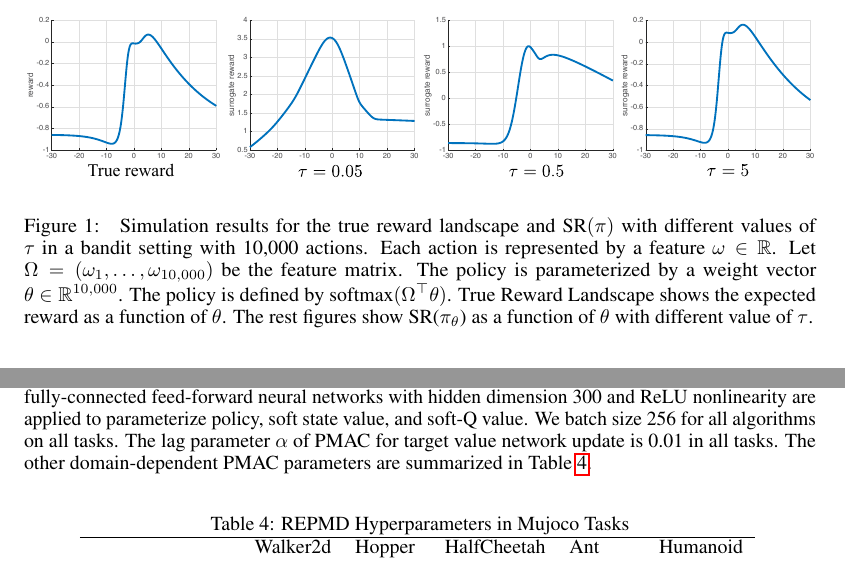
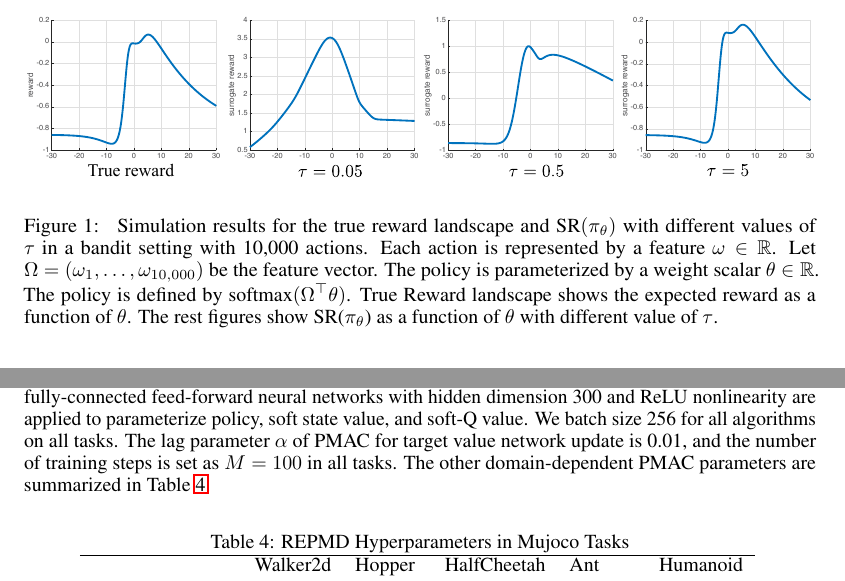
Before and after one commit to jinchengmei/Policy-Mirror-Descent-with-Reversed-KL-Projection, a LaTeX paper (ICLR2019/iclr2019_conference.tex, which reads ICLR2019/appendix.tex, ICLR2019/repmd.tex): two parts of pages 6 and 21 of 21, joined at a grey line, cut so that both start at the same text. Compiled offline with pdfLaTeX.

Commit message:
modify fig 1 caption

```diff
--- a/ICLR2019/appendix.tex
+++ b/ICLR2019/appendix.tex
@@ -438,7 +438,7 @@ For the algorithmic tasks, policy is parameterized by a recurrent neural network
 %\ \ \ \ clip norm & 10 & 10 & 10 & 10 & 40\\
 %\hline
 
-We use standard gaussian policy for all experimented algorithms in the mujoco tasks. Two layer fully-connected feed-forward neural networks with hidden dimension 300 and ReLU nonlinearity are applied to parameterize policy, soft state value, and soft-Q value. We batch size 256 for all algorithms on all tasks. The lag parameter $\alpha$ of PMAC for target value network update is 0.01 in all tasks.  The other domain-dependent PMAC parameters are summarized in \cref{table:paras-mujoco}.
+We use standard gaussian policy for all experimented algorithms in the mujoco tasks. Two layer fully-connected feed-forward neural networks with hidden dimension 300 and ReLU nonlinearity are applied to parameterize policy, soft state value, and soft-Q value. We batch size 256 for all algorithms on all tasks. The lag parameter $\alpha$ of PMAC for target value network update is 0.01, and the number of training steps is set as $M = 100$ in all tasks. The other domain-dependent PMAC parameters are summarized in \cref{table:paras-mujoco}.
 
 \begin{table}[ht]
 \caption{REPMD Hyperparameters in Mujoco Tasks} % title of Table
--- a/ICLR2019/repmd.tex
+++ b/ICLR2019/repmd.tex
@@ -220,7 +220,7 @@ is left for future work.
 \includegraphics[width=1.0\linewidth]{./sr_simulation.pdf}
 \end{center}
 \caption{
-Simulation results for the true reward landscape and $\SR(\pi)$
-with different values of $\tau$ in a bandit setting with 10,000 actions. Each action is represented by a feature $\omega\in \mathbb{R}$. Let $\Omega = \left( \omega_1, \dots, \omega_{10,000} \right)$ be the feature matrix. The policy is parameterized by a weight vector $\theta\in \mathbb{R}^{10,000}$. The policy is defined by $\text{softmax}(\Omega^{\top}\theta)$. True Reward Landscape shows the expected reward as a function of $\theta$. The rest figures show SR($\pi_\theta$) as a function of $\theta$ with different value of $\tau$.}
+Simulation results for the true reward landscape and $\SR(\pi_\theta)$
+with different values of $\tau$ in a bandit setting with 10,000 actions. Each action is represented by a feature $\omega\in \mathbb{R}$. Let $\Omega = \left( \omega_1, \dots, \omega_{10,000} \right)$ be the feature vector. The policy is parameterized by a weight scalar $\theta\in \mathbb{R}$. The policy is defined by $\text{softmax}(\Omega^{\top}\theta)$. True Reward landscape shows the expected reward as a function of $\theta$. The rest figures show \SR($\pi_\theta$) as a function of $\theta$ with different value of $\tau$.}
 \label{fig:srsimulation}
 \end{figure*}
```
Also changed, not shown: ICLR2019/iclr2019_conference.bbl (added), 12 other files.
